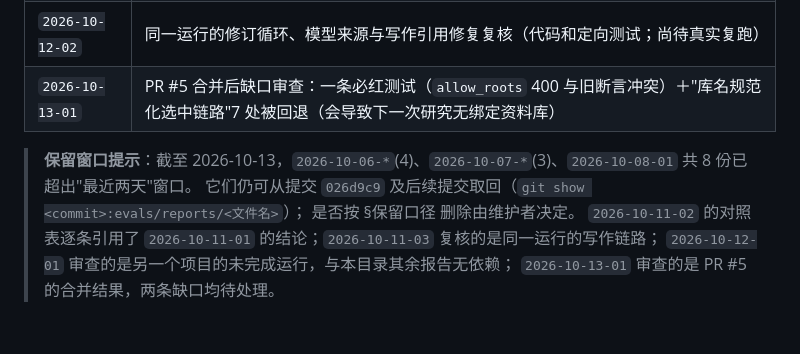
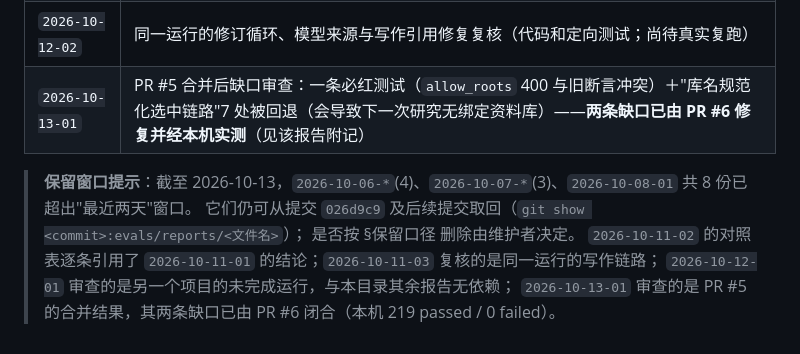
Before and after one commit to SW0rds233/AIR, a Markdown page: evals/reports/README.md, the part around the change. Drawn GitHub-style.

```diff
--- a/evals/reports/README.md
+++ b/evals/reports/README.md
@@ -57,11 +57,11 @@ git show <commit>:evals/reports/<文件名>
 | `2026-10-11-03` | 同一运行的**写作链路**复核（PR #4：修订日志进正文、未登记图号、文献排序、审阅意见定向注入） |
 | `2026-10-12-01` | `proj-mv4x8ywydolg`：星网→临海渔业**未完成运行**审查（修复已生效；建模层脱离授权语料→8 条数学义务全部无法关闭、102 分钟不收敛、无导出） |
 | `2026-10-12-02` | 同一运行的修订循环、模型来源与写作引用修复复核（代码和定向测试；尚待真实复跑） |
-| `2026-10-13-01` | PR #5 合并后缺口审查：一条必红测试（`allow_roots` 400 与旧断言冲突）＋"库名规范化选中链路"7 处被回退（会导致下一次研究无绑定资料库） |
+| `2026-10-13-01` | PR #5 合并后缺口审查：一条必红测试（`allow_roots` 400 与旧断言冲突）＋"库名规范化选中链路"7 处被回退（会导致下一次研究无绑定资料库）——**两条缺口已由 PR #6 修复并经本机实测**（见该报告附记） |
 
 > **保留窗口提示**：截至 2026-10-13，`2026-10-06-*`(4)、`2026-10-07-*`(3)、`2026-10-08-01` 共 8 份已超出"最近两天"窗口。
 > 它们仍可从提交 `026d9c9` 及后续提交取回（`git show <commit>:evals/reports/<文件名>`）；
 > 是否按 §保留口径 删除由维护者决定。
 > `2026-10-11-02` 的对照表逐条引用了 `2026-10-11-01` 的结论；`2026-10-11-03` 复核的是同一运行的写作链路；
 > `2026-10-12-01` 审查的是另一个项目的未完成运行，与本目录其余报告无依赖；
-> `2026-10-13-01` 审查的是 PR #5 的合并结果，两条缺口均待处理。
+> `2026-10-13-01` 审查的是 PR #5 的合并结果，其两条缺口已由 PR #6 闭合（本机 219 passed / 0 failed）。
```
Also changed, not shown: docs/进度.md (+9 -1 lines), evals/reports/2026-10-13-01-PR5合并后缺口审查.md (+25 -0 lines).
